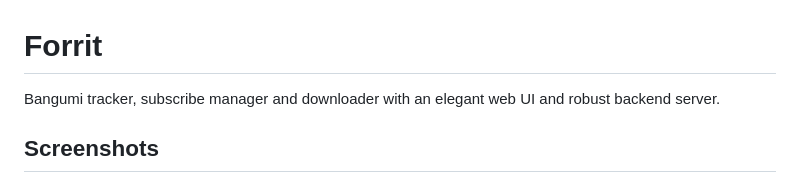
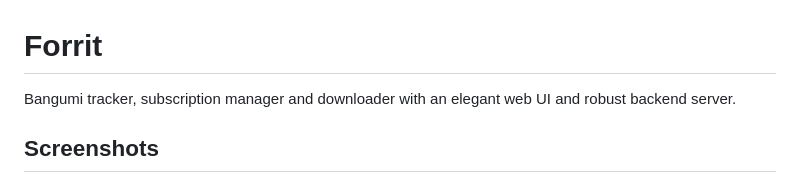
Before and after one commit to George-Miao/forrit, a Markdown page: README.md, the part around the change. Rendered like a GitHub page.

```diff
--- a/README.md
+++ b/README.md
@@ -1,6 +1,6 @@
 # Forrit
 
-Bangumi tracker, subscribe manager and downloader with an elegant web UI and robust backend server.
+Bangumi tracker, subscription manager and downloader with an elegant web UI and robust backend server.
 
 ## Screenshots
 
```
